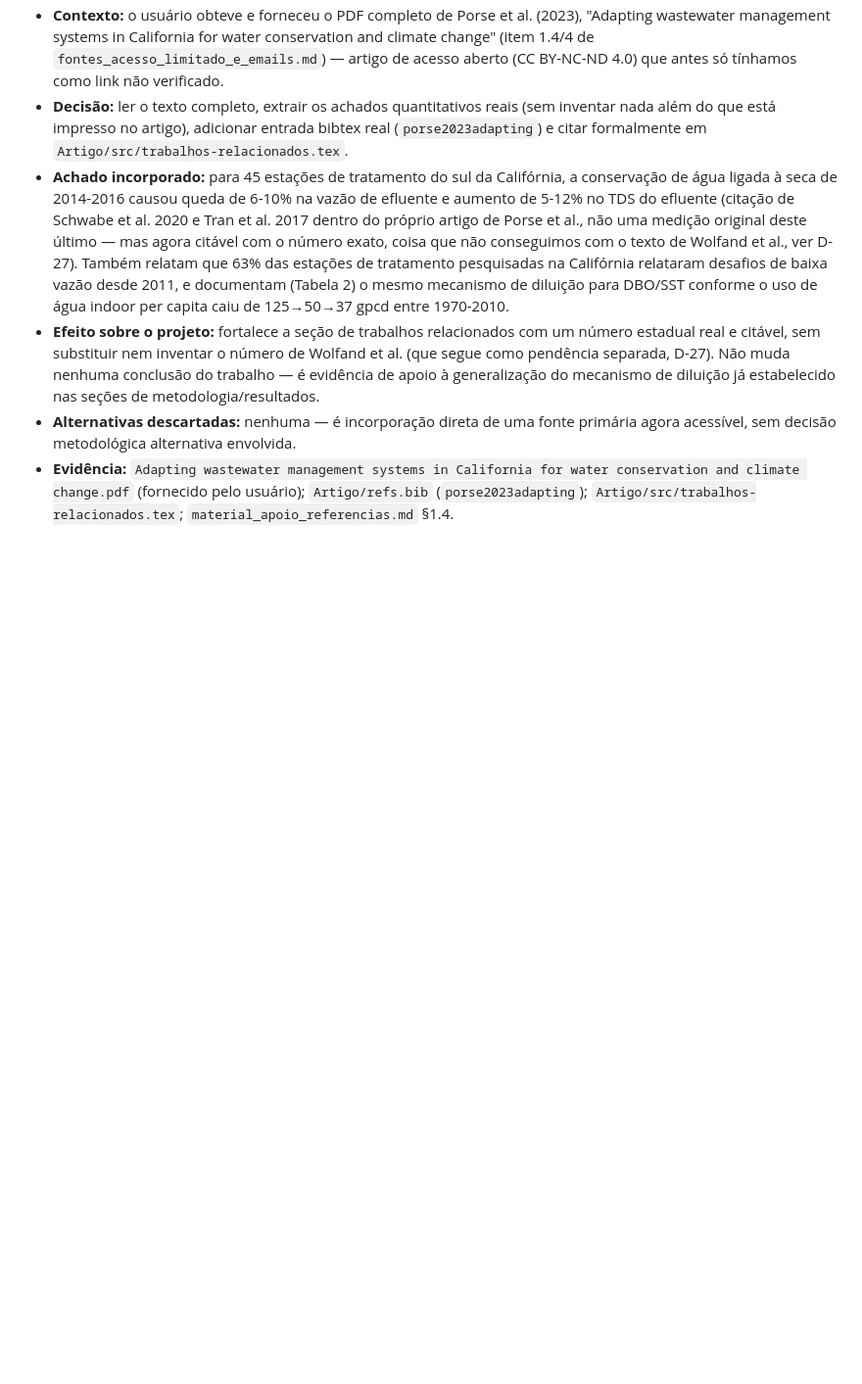
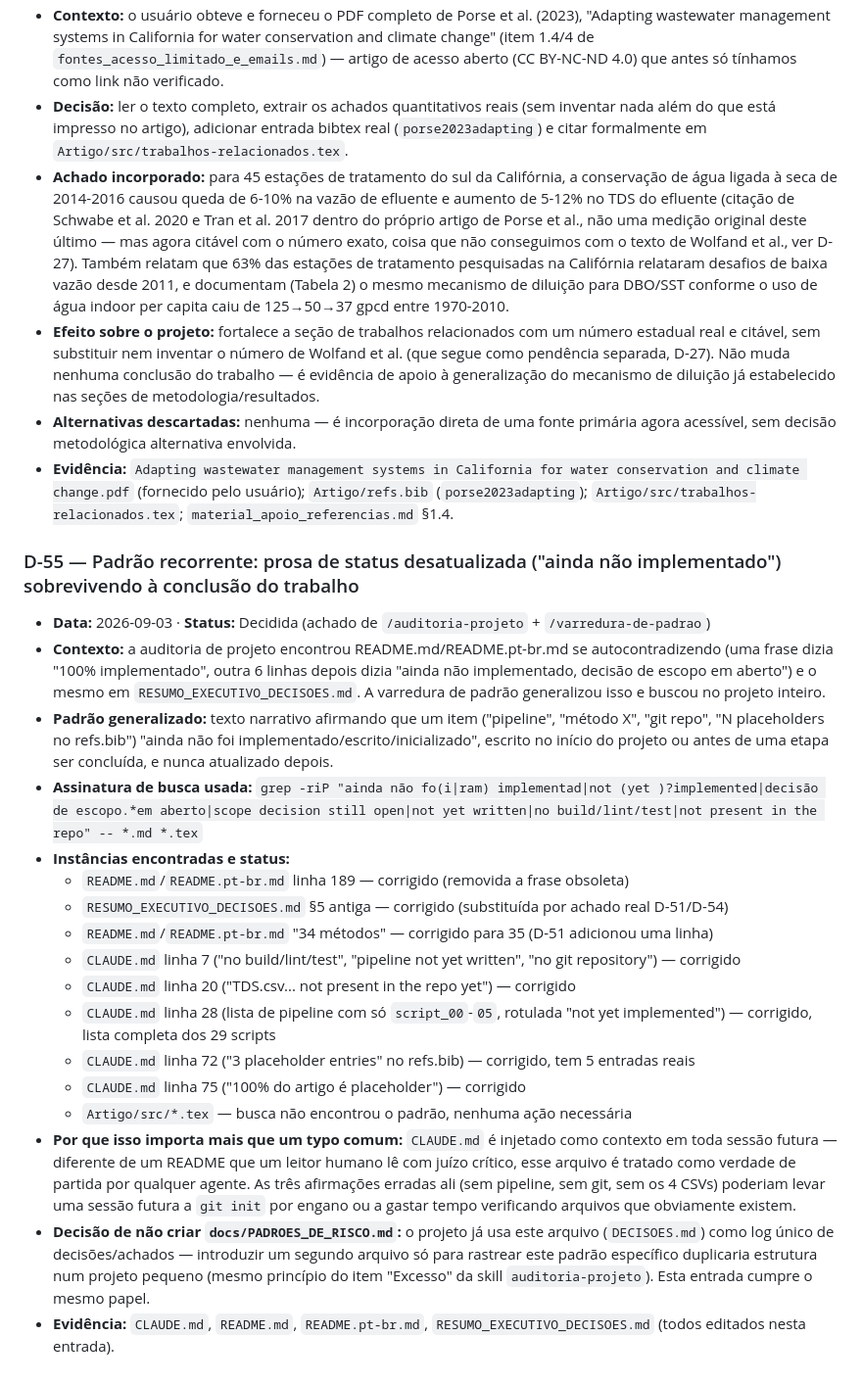
Before and after one commit to igorfnogueira/projeto-aplicado, a Markdown page: Artigo/DECISOES.md, the part around the change. Shown at 98% size. Rendered like a GitHub page; blank space fills up the shorter version.

```diff
--- a/Artigo/DECISOES.md
+++ b/Artigo/DECISOES.md
@@ -503,3 +503,22 @@
 - **Efeito sobre o projeto:** fortalece a seção de trabalhos relacionados com um número estadual real e citável, sem substituir nem inventar o número de Wolfand et al. (que segue como pendência separada, D-27). Não muda nenhuma conclusão do trabalho — é evidência de apoio à generalização do mecanismo de diluição já estabelecido nas seções de metodologia/resultados.
 - **Alternativas descartadas:** nenhuma — é incorporação direta de uma fonte primária agora acessível, sem decisão metodológica alternativa envolvida.
 - **Evidência:** `Adapting wastewater management systems in California for water conservation and climate change.pdf` (fornecido pelo usuário); `Artigo/refs.bib` (`porse2023adapting`); `Artigo/src/trabalhos-relacionados.tex`; `material_apoio_referencias.md` §1.4.
+
+### D-55 — Padrão recorrente: prosa de status desatualizada ("ainda não implementado") sobrevivendo à conclusão do trabalho
+- **Data:** 2026-09-03 · **Status:** Decidida (achado de `/auditoria-projeto` + `/varredura-de-padrao`)
+- **Contexto:** a auditoria de projeto encontrou README.md/README.pt-br.md se autocontradizendo (uma frase dizia "100% implementado", outra 6 linhas depois dizia "ainda não implementado, decisão de escopo em aberto") e o mesmo em `RESUMO_EXECUTIVO_DECISOES.md`. A varredura de padrão generalizou isso e buscou no projeto inteiro.
+- **Padrão generalizado:** texto narrativo afirmando que um item ("pipeline", "método X", "git repo", "N placeholders no refs.bib") "ainda não foi implementado/escrito/inicializado", escrito no início do projeto ou antes de uma etapa ser concluída, e nunca atualizado depois.
+- **Assinatura de busca usada:** `grep -riP "ainda não fo(i|ram) implementad|not (yet )?implemented|decisão de escopo.*em aberto|scope decision still open|not yet written|no build/lint/test|not present in the repo" -- *.md *.tex`
+- **Instâncias encontradas e status:**
+  - `README.md`/`README.pt-br.md` linha 189 — corrigido (removida a frase obsoleta)
+  - `RESUMO_EXECUTIVO_DECISOES.md` §5 antiga — corrigido (substituída por achado real D-51/D-54)
+  - `README.md`/`README.pt-br.md` "34 métodos" — corrigido para 35 (D-51 adicionou uma linha)
+  - `CLAUDE.md` linha 7 ("no build/lint/test", "pipeline not yet written", "no git repository") — corrigido
+  - `CLAUDE.md` linha 20 ("TDS.csv... not present in the repo yet") — corrigido
+  - `CLAUDE.md` linha 28 (lista de pipeline com só `script_00`-`05`, rotulada "not yet implemented") — corrigido, lista completa dos 29 scripts
+  - `CLAUDE.md` linha 72 ("3 placeholder entries" no refs.bib) — corrigido, tem 5 entradas reais
+  - `CLAUDE.md` linha 75 ("100% do artigo é placeholder") — corrigido
+  - `Artigo/src/*.tex` — busca não encontrou o padrão, nenhuma ação necessária
+- **Por que isso importa mais que um typo comum:** `CLAUDE.md` é injetado como contexto em toda sessão futura — diferente de um README que um leitor humano lê com juízo crítico, esse arquivo é tratado como verdade de partida por qualquer agente. As três afirmações erradas ali (sem pipeline, sem git, sem os 4 CSVs) poderiam levar uma sessão futura a `git init` por engano ou a gastar tempo verificando arquivos que obviamente existem.
+- **Decisão de não criar `docs/PADROES_DE_RISCO.md`:** o projeto já usa este arquivo (`DECISOES.md`) como log único de decisões/achados — introduzir um segundo arquivo só para rastrear este padrão específico duplicaria estrutura num projeto pequeno (mesmo princípio do item "Excesso" da skill `auditoria-projeto`). Esta entrada cumpre o mesmo papel.
+- **Evidência:** `CLAUDE.md`, `README.md`, `README.pt-br.md`, `RESUMO_EXECUTIVO_DECISOES.md` (todos editados nesta entrada).
```
Also changed, not shown: CLAUDE.md (+36 -12 lines).
